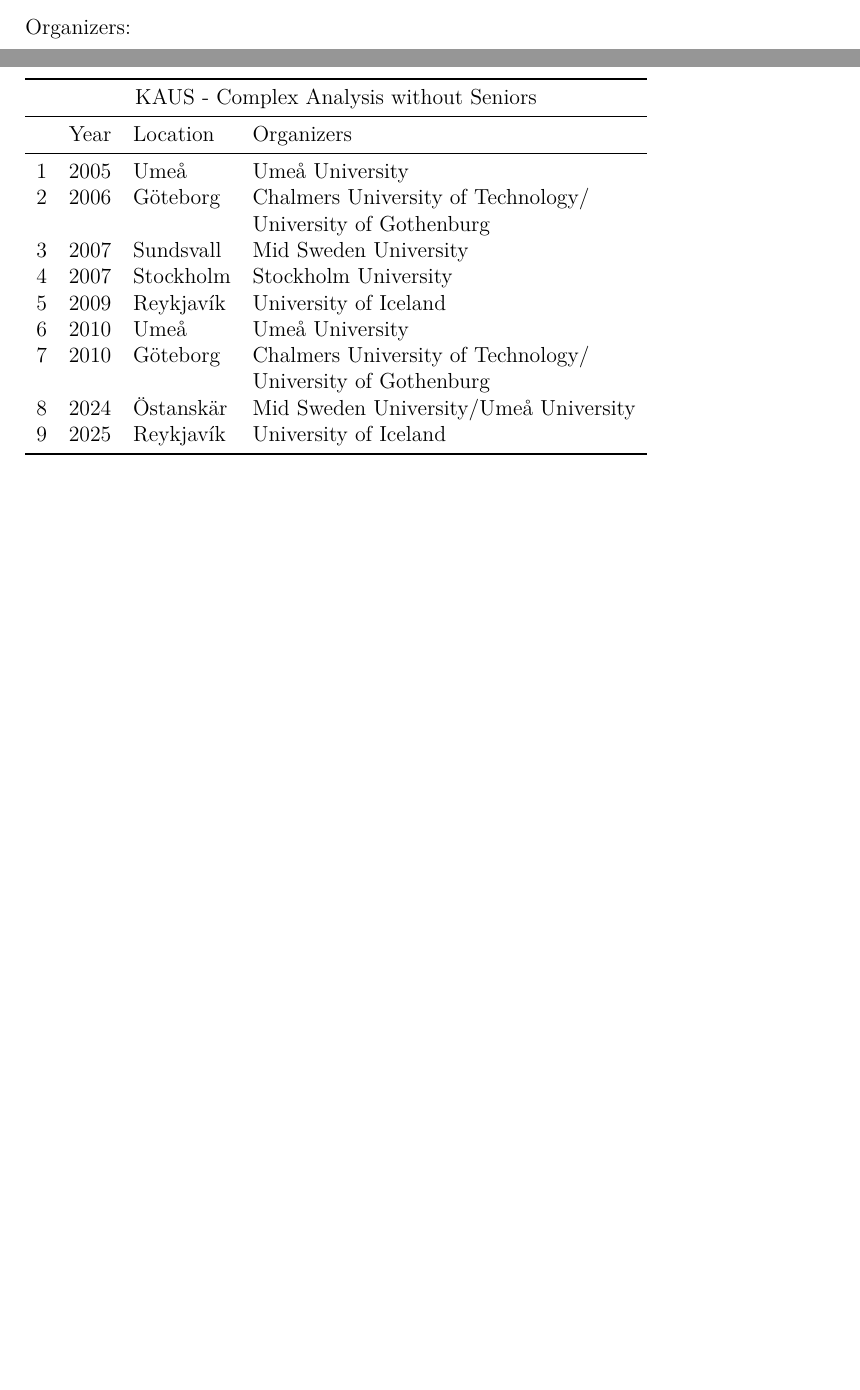
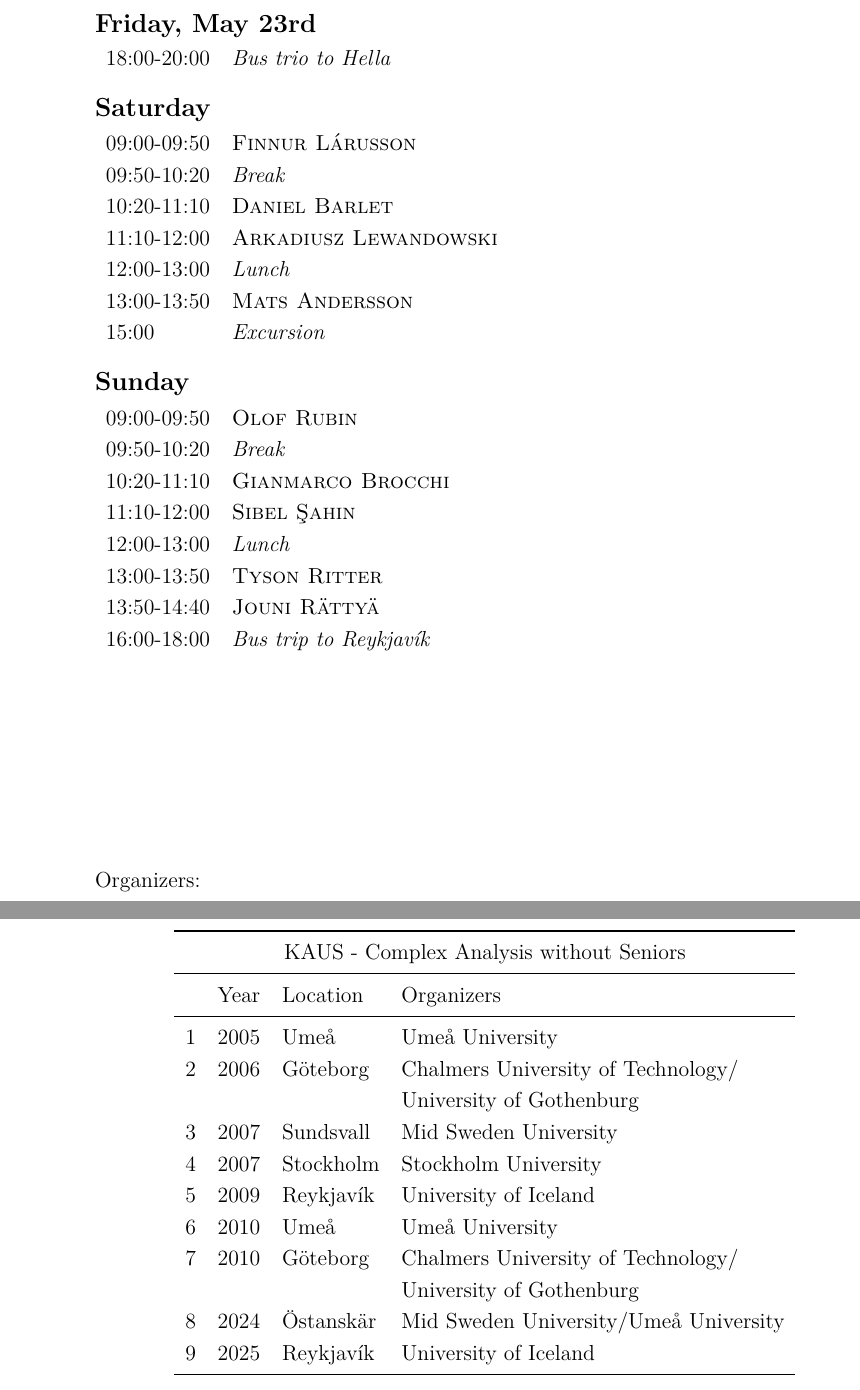
Before and after one commit to nordan-conference/booklets, a LaTeX document (2025/2025-nordan-booklet.tex): two parts of pages 2 and 7 of 7 before the commit and two parts of pages 3 and 8 of 8 after it, joined at a grey line, cut at the place of the change, the shorter picture padded with empty space. Compiled offline with pdfLaTeX.

Commit message:
Program added

```diff
--- a/2025/2025-nordan-booklet.tex
+++ b/2025/2025-nordan-booklet.tex
@@ -37,5 +37,69 @@
 
 \vfill
 
+
+\pagebreak
+\renewcommand{\arraystretch}{1.2}
+%\usepackage[top=1in, bottom=1.25in, left=0.5in, right=0.5in]{geometry}
+\newgeometry{top = 1 in}
+
+\noindent
+\textbf{\large Friday, May 23rd}
+\smallskip
+
+\noindent
+\begin{tabular}{l@{} l@{} l l}
+18:00 & - & 20:00 & \textit{Bus trio to Hella}
+\end{tabular}
+
+\bigskip
+\noindent
+\textbf{\large Saturday}
+\smallskip
+
+\noindent
+\begin{tabular}{l@{} l@{} l l}
+09:00 & - & 09:50 & \textsc{Finnur Lárusson}
+\\
+09:50 & - & 10:20 & \textit{Break}
+\\
+10:20 & - & 11:10 & \textsc{Daniel Barlet}
+\\
+11:10 & - & 12:00 & \textsc{Arkadiusz Lewandowski}
+\\
+12:00 & - & 13:00 & \textit{Lunch}
+\\
+13:00 & - & 13:50 & \textsc{Mats Andersson}
+\\
+15:00 &  &  & \textit{Excursion}
+\end{tabular}
+
+\bigskip
+\noindent
+\textbf{\large Sunday}
+\smallskip
+
+\noindent
+\begin{tabular}{l@{} l@{} l l}
+09:00 & - & 09:50 & \textsc{Olof Rubin}
+\\
+09:50 & - & 10:20 & \textit{Break}
+\\
+10:20 & - & 11:10 & \textsc{Gianmarco Brocchi}
+\\
+11:10 & - & 12:00 & \textsc{Sibel Şahin}
+\\
+12:00 & - & 13:00 & \textit{Lunch}
+\\
+13:00 & - & 13:50 & \textsc{Tyson Ritter}
+\\
+13:50 & - & 14:40 & \textsc{Jouni Rättyä}
+\\
+16:00 & - & 18:00 & \textit{Bus trip to Reykjavík}
+\end{tabular}
+
+\vfill
+\vfill
+\noindent
 Organizers:
 \begin{itemize}
@@ -44,6 +109,9 @@
     \item Bergur Snorrason, University of Iceland
     \item Gianmarco Brocchi, University of Iceland
 \end{itemize}
+\vfill
+
+\pagebreak
 
 \newcommand\talk[3]{%
     \vspace{3 ex}
@@ -139,4 +208,5 @@
     %    27 & 2026 & TBA & University of Eastern Finland & NaN & NaN & NaN & NaN & NaN \\
         \bottomrule
     \end{tabular}
+\end{center}
 \end{document}
```
Also changed, not shown: 2025/2025-nordan-booklet.pdf, 2025/2025-nordan-booklet.tex (6 more changed lines). Lines whose indentation alone changed are shown as unchanged.
